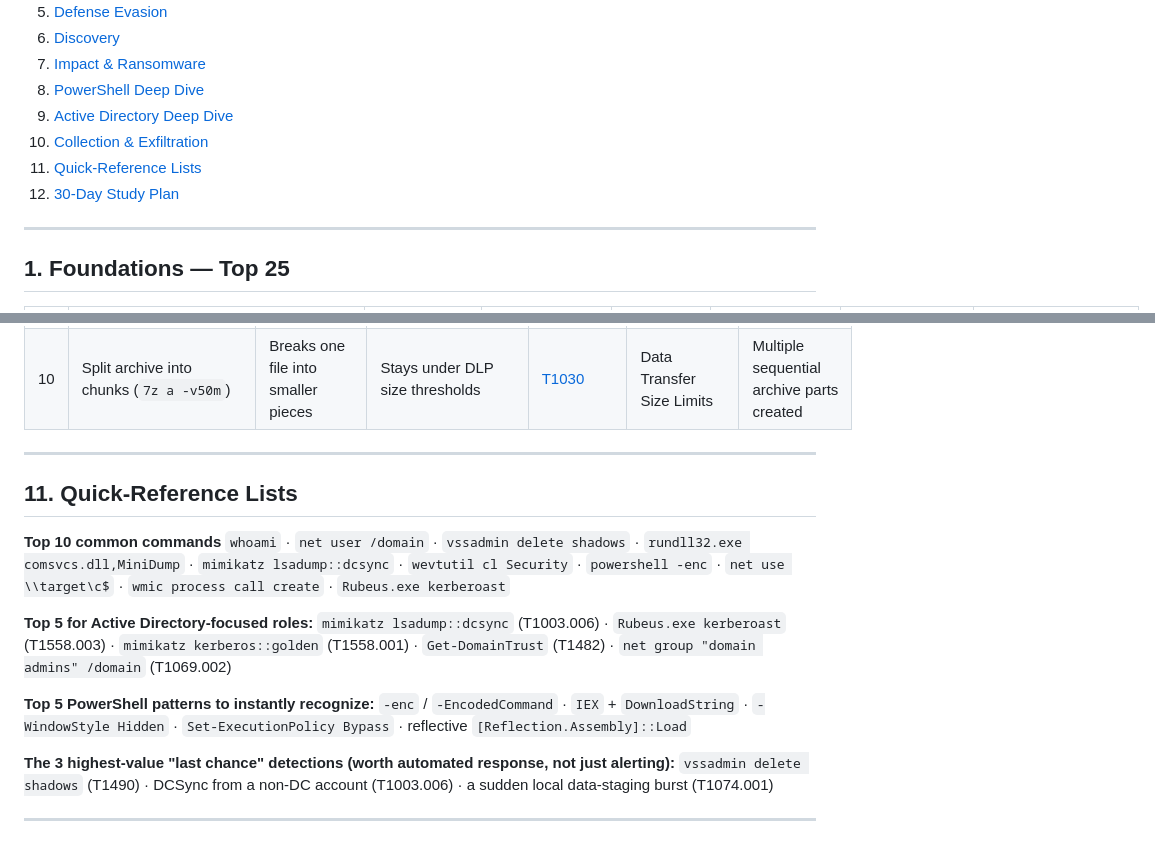
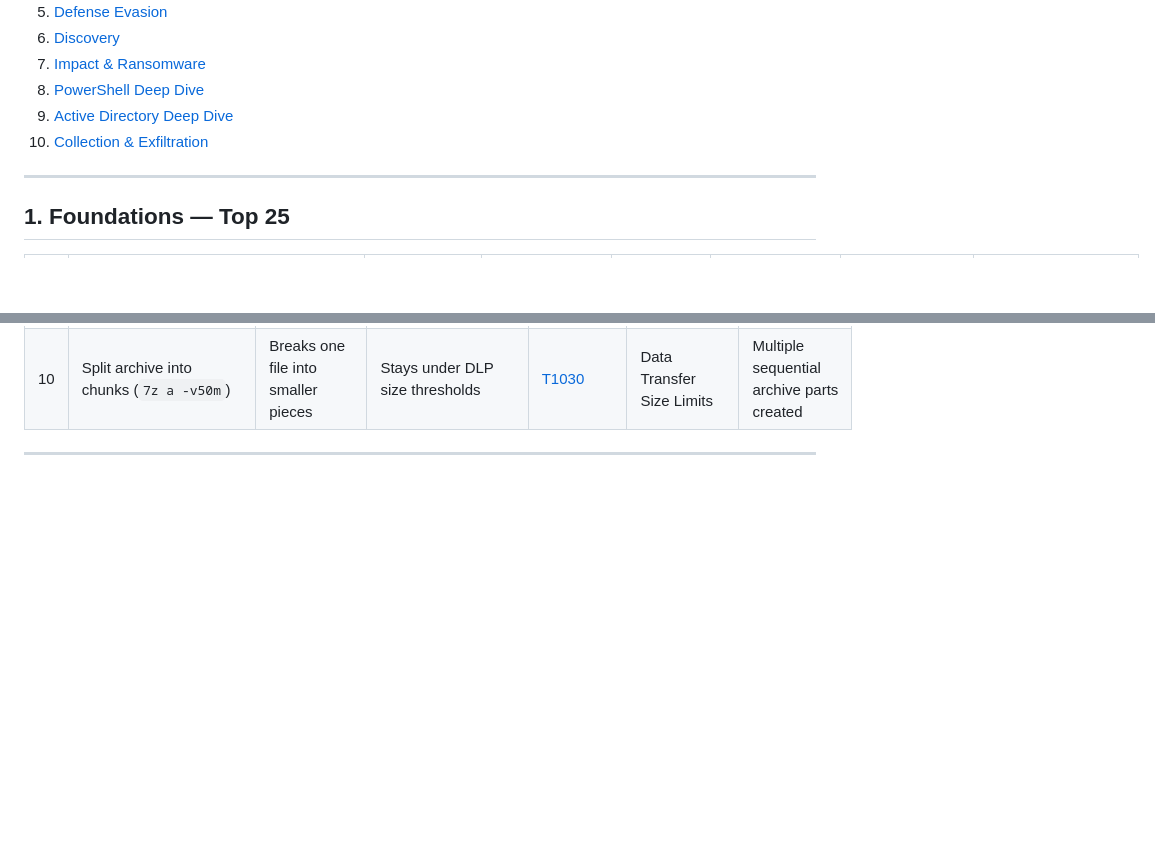
Before and after one commit to dalthunter/intel-reports, a Markdown page: windows-attack-command-reference.md, 2 parts joined by grey strips. Rendered like a GitHub page; blank space fills up the shorter version.

Commit message:
Remove Quick-Reference Lists section from document
Removed sections for Quick-Reference Lists and related commands.

```diff
--- a/windows-attack-command-reference.md
+++ b/windows-attack-command-reference.md
@@ -15,8 +15,6 @@ A complete, kill-chain-ordered reference of attacker commands mapped to MITRE AT
 8. [PowerShell Deep Dive](#8-powershell-deep-dive)
 9. [Active Directory Deep Dive](#9-active-directory-deep-dive)
 10. [Collection & Exfiltration](#10-collection--exfiltration)
-11. [Quick-Reference Lists](#11-quick-reference-lists)
-12. [30-Day Study Plan](#12-30-day-study-plan)
 
 ---
 
@@ -204,19 +202,3 @@ A complete, kill-chain-ordered reference of attacker commands mapped to MITRE AT
 | 10 | Split archive into chunks (`7z a -v50m`) | Breaks one file into smaller pieces | Stays under DLP size thresholds | [T1030](https://attack.mitre.org/techniques/T1030/) | Data Transfer Size Limits | Multiple sequential archive parts created |
 
 ---
-
-## 11. Quick-Reference Lists
-
-**Top 10 common commands**
-`whoami` · `net user /domain` · `vssadmin delete shadows` · `rundll32.exe comsvcs.dll,MiniDump` · `mimikatz lsadump::dcsync` · `wevtutil cl Security` · `powershell -enc` · `net use \\target\c$` · `wmic process call create` · `Rubeus.exe kerberoast`
-
-**Top 5 for Active Directory-focused roles:**
-`mimikatz lsadump::dcsync` (T1003.006) · `Rubeus.exe kerberoast` (T1558.003) · `mimikatz kerberos::golden` (T1558.001) · `Get-DomainTrust` (T1482) · `net group "domain admins" /domain` (T1069.002)
-
-**Top 5 PowerShell patterns to instantly recognize:**
-`-enc` / `-EncodedCommand` · `IEX` + `DownloadString` · `-WindowStyle Hidden` · `Set-ExecutionPolicy Bypass` · reflective `[Reflection.Assembly]::Load`
-
-**The 3 highest-value "last chance" detections (worth automated response, not just alerting):**
-`vssadmin delete shadows` (T1490) · DCSync from a non-DC account (T1003.006) · a sudden local data-staging burst (T1074.001)
-
----
```
